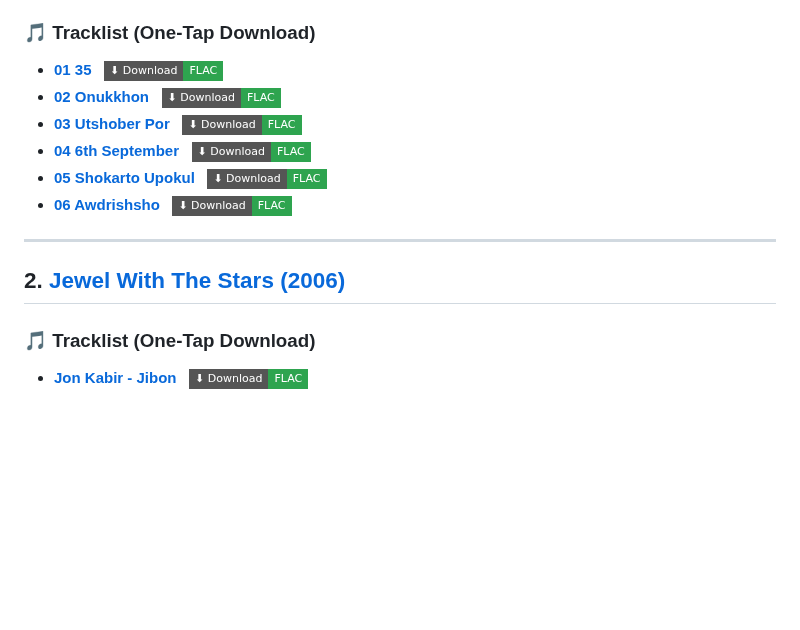
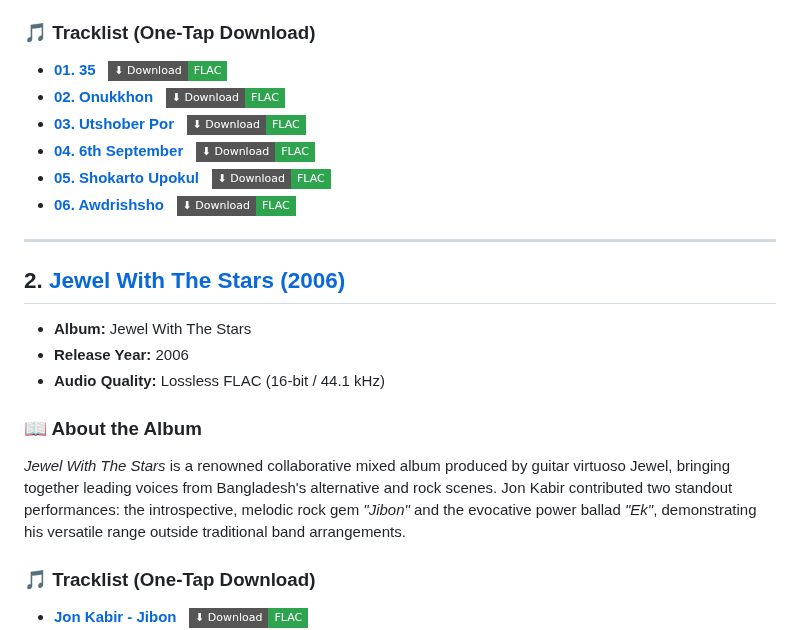
Before and after one commit to BD-Band-Archive/Jon-Kabir, a Markdown page: README.md, the part around one of its changes. Rendered like a GitHub page; badges without logos; blank space fills up the shorter version.

```diff
--- a/README.md
+++ b/README.md
@@ -28,17 +38,24 @@
 
 ### 🎵 Tracklist (One-Tap Download)
 
-- [**01 35**](https://media.githubusercontent.com/media/GhostDog45/Jon-Kabir/master/01%2035.flac?download=true) &nbsp; [![Download Track](https://img.shields.io/badge/⬇_Download-FLAC-2ea44f?style=flat-square&logo=git-lfs)](https://media.githubusercontent.com/media/GhostDog45/Jon-Kabir/master/01%2035.flac?download=true)
-- [**02 Onukkhon**](https://media.githubusercontent.com/media/GhostDog45/Jon-Kabir/master/02%20Onukkhon.flac?download=true) &nbsp; [![Download Track](https://img.shields.io/badge/⬇_Download-FLAC-2ea44f?style=flat-square&logo=git-lfs)](https://media.githubusercontent.com/media/GhostDog45/Jon-Kabir/master/02%20Onukkhon.flac?download=true)
-- [**03 Utshober Por**](https://media.githubusercontent.com/media/GhostDog45/Jon-Kabir/master/03%20Utshober%20Por.flac?download=true) &nbsp; [![Download Track](https://img.shields.io/badge/⬇_Download-FLAC-2ea44f?style=flat-square&logo=git-lfs)](https://media.githubusercontent.com/media/GhostDog45/Jon-Kabir/master/03%20Utshober%20Por.flac?download=true)
-- [**04 6th September**](https://media.githubusercontent.com/media/GhostDog45/Jon-Kabir/master/04%206th%20September.flac?download=true) &nbsp; [![Download Track](https://img.shields.io/badge/⬇_Download-FLAC-2ea44f?style=flat-square&logo=git-lfs)](https://media.githubusercontent.com/media/GhostDog45/Jon-Kabir/master/04%206th%20September.flac?download=true)
-- [**05 Shokarto Upokul**](https://media.githubusercontent.com/media/GhostDog45/Jon-Kabir/master/05%20Shokarto%20Upokul.flac?download=true) &nbsp; [![Download Track](https://img.shields.io/badge/⬇_Download-FLAC-2ea44f?style=flat-square&logo=git-lfs)](https://media.githubusercontent.com/media/GhostDog45/Jon-Kabir/master/05%20Shokarto%20Upokul.flac?download=true)
-- [**06 Awdrishsho**](https://media.githubusercontent.com/media/GhostDog45/Jon-Kabir/master/06%20Awdrishsho.flac?download=true) &nbsp; [![Download Track](https://img.shields.io/badge/⬇_Download-FLAC-2ea44f?style=flat-square&logo=git-lfs)](https://media.githubusercontent.com/media/GhostDog45/Jon-Kabir/master/06%20Awdrishsho.flac?download=true)
+- [**01. 35**](https://media.githubusercontent.com/media/GhostDog45/Jon-Kabir/master/01%2035.flac?download=true) &nbsp; [![Download Track](https://img.shields.io/badge/⬇_Download-FLAC-2ea44f?style=flat-square&logo=git-lfs)](https://media.githubusercontent.com/media/GhostDog45/Jon-Kabir/master/01%2035.flac?download=true)
+- [**02. Onukkhon**](https://media.githubusercontent.com/media/GhostDog45/Jon-Kabir/master/02%20Onukkhon.flac?download=true) &nbsp; [![Download Track](https://img.shields.io/badge/⬇_Download-FLAC-2ea44f?style=flat-square&logo=git-lfs)](https://media.githubusercontent.com/media/GhostDog45/Jon-Kabir/master/02%20Onukkhon.flac?download=true)
+- [**03. Utshober Por**](https://media.githubusercontent.com/media/GhostDog45/Jon-Kabir/master/03%20Utshober%20Por.flac?download=true) &nbsp; [![Download Track](https://img.shields.io/badge/⬇_Download-FLAC-2ea44f?style=flat-square&logo=git-lfs)](https://media.githubusercontent.com/media/GhostDog45/Jon-Kabir/master/03%20Utshober%20Por.flac?download=true)
+- [**04. 6th September**](https://media.githubusercontent.com/media/GhostDog45/Jon-Kabir/master/04%206th%20September.flac?download=true) &nbsp; [![Download Track](https://img.shields.io/badge/⬇_Download-FLAC-2ea44f?style=flat-square&logo=git-lfs)](https://media.githubusercontent.com/media/GhostDog45/Jon-Kabir/master/04%206th%20September.flac?download=true)
+- [**05. Shokarto Upokul**](https://media.githubusercontent.com/media/GhostDog45/Jon-Kabir/master/05%20Shokarto%20Upokul.flac?download=true) &nbsp; [![Download Track](https://img.shields.io/badge/⬇_Download-FLAC-2ea44f?style=flat-square&logo=git-lfs)](https://media.githubusercontent.com/media/GhostDog45/Jon-Kabir/master/05%20Shokarto%20Upokul.flac?download=true)
+- [**06. Awdrishsho**](https://media.githubusercontent.com/media/GhostDog45/Jon-Kabir/master/06%20Awdrishsho.flac?download=true) &nbsp; [![Download Track](https://img.shields.io/badge/⬇_Download-FLAC-2ea44f?style=flat-square&logo=git-lfs)](https://media.githubusercontent.com/media/GhostDog45/Jon-Kabir/master/06%20Awdrishsho.flac?download=true)
 
 ---
 
 <a id="2-jewel-with-the-stars-2006"></a>
 ## 2. [Jewel With The Stars (2006)](https://github.com/GhostDog45/Mixed-Albums/tree/master/Jewel%20With%20The%20Stars%20%282006%29)
+
+- **Album:** Jewel With The Stars
+- **Release Year:** 2006
+- **Audio Quality:** Lossless FLAC (16-bit / 44.1 kHz)
+
+### 📖 About the Album
+*Jewel With The Stars* is a renowned collaborative mixed album produced by guitar virtuoso Jewel, bringing together leading voices from Bangladesh's alternative and rock scenes. Jon Kabir contributed two standout performances: the introspective, melodic rock gem *"Jibon"* and the evocative power ballad *"Ek"*, demonstrating his versatile range outside traditional band arrangements.
 
 ### 🎵 Tracklist (One-Tap Download)
 
```
Also changed, not shown: other parts of README.md (+21 -11 lines), assets/band_cover.jpg (added).
